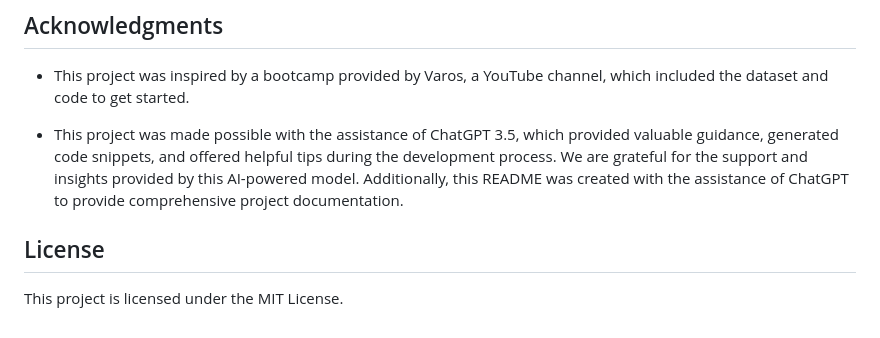
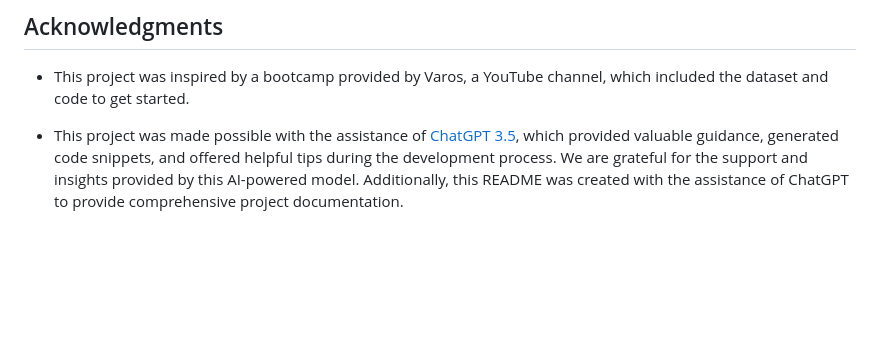
Before and after one commit to felipecacique/FinancialAssetPortfolioBacktester, a Markdown page: README.md, the part around the change printed below. Rendered like a GitHub page; blank space fills up the shorter version.

```diff
--- a/README.md
+++ b/README.md
@@ -104,9 +111,4 @@ Contributions to the Financial Asset Portfolio Backtester project are welcome! Y
 
 * This project was inspired by a bootcamp provided by Varos, a YouTube channel, which included the dataset and code to get started.
 
-* This project was made possible with the assistance of ChatGPT 3.5, which provided valuable guidance, generated code snippets, and offered helpful tips during the development process. We are grateful for the support and insights provided by this AI-powered model. Additionally, this README was created with the assistance of ChatGPT to provide comprehensive project documentation.
-
-
-## License
-
-This project is licensed under the MIT License.
+* This project was made possible with the assistance of [ChatGPT 3.5](https://chat.openai.com/), which provided valuable guidance, generated code snippets, and offered helpful tips during the development process. We are grateful for the support and insights provided by this AI-powered model. Additionally, this README was created with the assistance of ChatGPT to provide comprehensive project documentation.
```
Also changed, not shown: other parts of README.md (+15 -8 lines).
